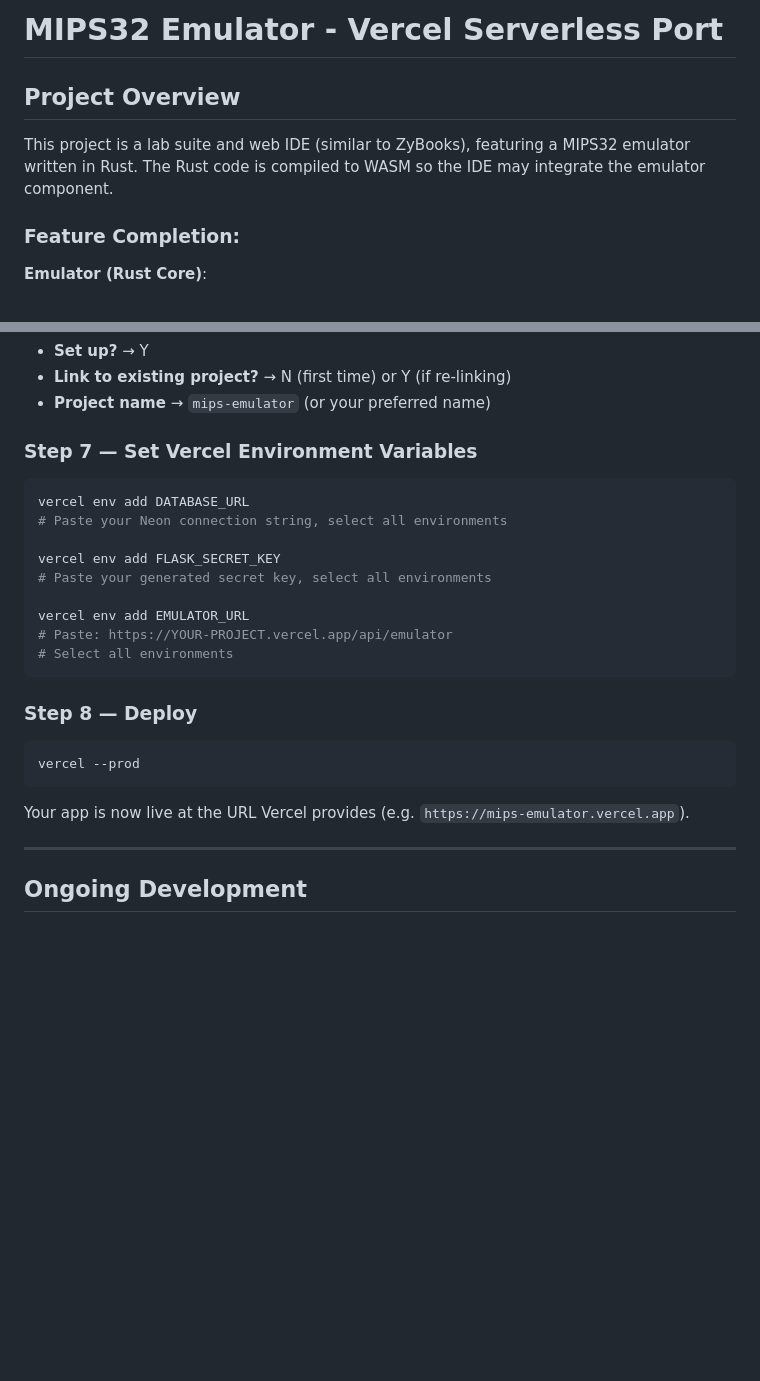
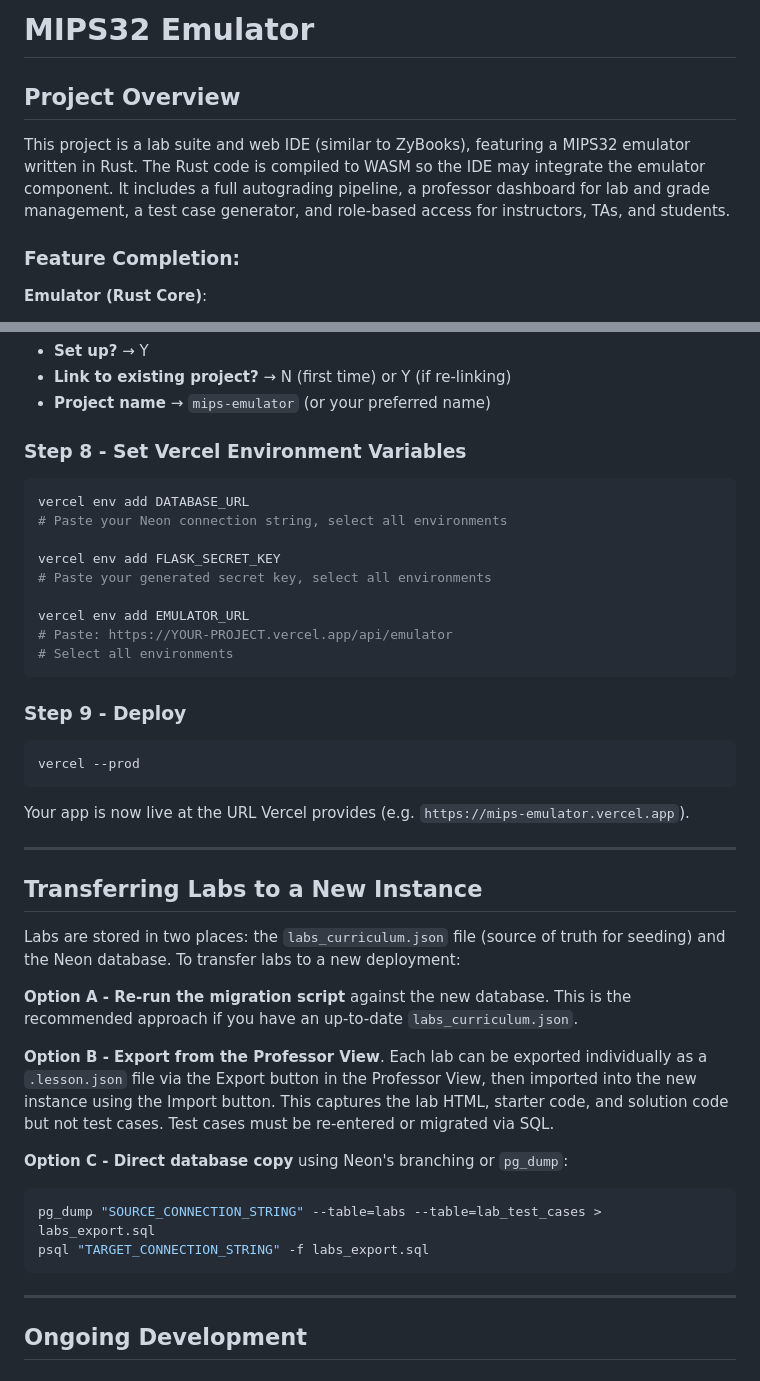
Before and after one commit to StrikerFultz/CSE230CapstoneProject1, a Markdown page: README.md, 2 parts joined by grey strips. Drawn GitHub-style; blank space fills up the shorter version.

````diff
--- a/README.md
+++ b/README.md
@@ -1,7 +1,7 @@
-# MIPS32 Emulator - Vercel Serverless Port
+# MIPS32 Emulator
 
 ## Project Overview
-This project is a lab suite and web IDE (similar to ZyBooks), featuring a MIPS32 emulator written in Rust. The Rust code is compiled to WASM so the IDE may integrate the emulator component.
+This project is a lab suite and web IDE (similar to ZyBooks), featuring a MIPS32 emulator written in Rust. The Rust code is compiled to WASM so the IDE may integrate the emulator component. It includes a full autograding pipeline, a professor dashboard for lab and grade management, a test case generator, and role-based access for instructors, TAs, and students.
 
 ### Feature Completion:
 **Emulator (Rust Core)**:
@@ -153,7 +179,7 @@ When prompted:
 - **Link to existing project?** → N (first time) or Y (if re-linking)
 - **Project name** → `mips-emulator` (or your preferred name)
 
-### Step 7 — Set Vercel Environment Variables
+### Step 8 - Set Vercel Environment Variables
 
 ```bash
 vercel env add DATABASE_URL
@@ -167,13 +193,29 @@ vercel env add EMULATOR_URL
 # Select all environments
 ```
 
-### Step 8 — Deploy
+### Step 9 - Deploy
 
 ```bash
 vercel --prod
 ```
 
 Your app is now live at the URL Vercel provides (e.g. `https://mips-emulator.vercel.app`).
+
+---
+
+## Transferring Labs to a New Instance
+
+Labs are stored in two places: the `labs_curriculum.json` file (source of truth for seeding) and the Neon database. To transfer labs to a new deployment:
+
+**Option A - Re-run the migration script** against the new database. This is the recommended approach if you have an up-to-date `labs_curriculum.json`.
+
+**Option B - Export from the Professor View**. Each lab can be exported individually as a `.lesson.json` file via the Export button in the Professor View, then imported into the new instance using the Import button. This captures the lab HTML, starter code, and solution code but not test cases. Test cases must be re-entered or migrated via SQL.
+
+**Option C - Direct database copy** using Neon's branching or `pg_dump`:
+```bash
+pg_dump "SOURCE_CONNECTION_STRING" --table=labs --table=lab_test_cases > labs_export.sql
+psql "TARGET_CONNECTION_STRING" -f labs_export.sql
+```
 
 ---
 
````
Also changed, not shown: other parts of README.md (+46 -18 lines).
